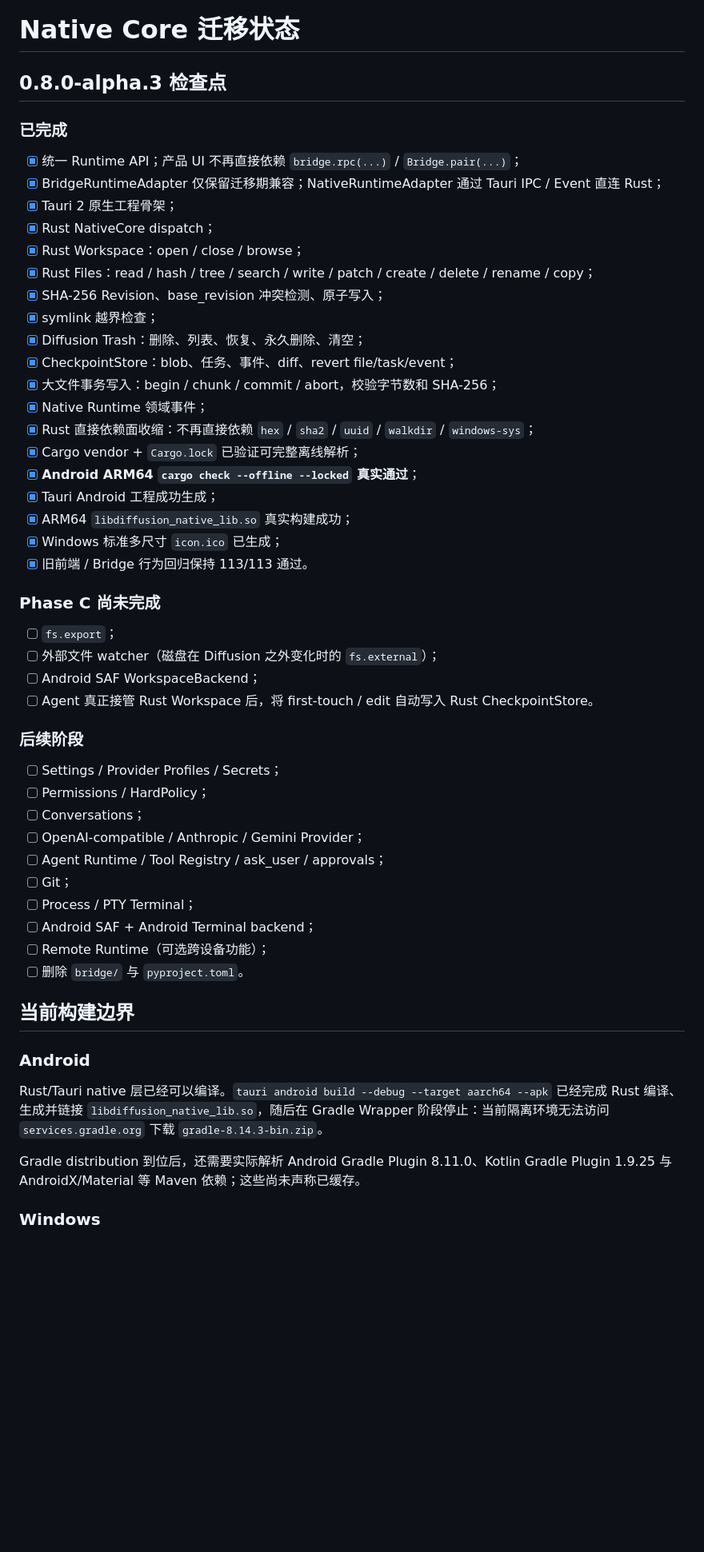
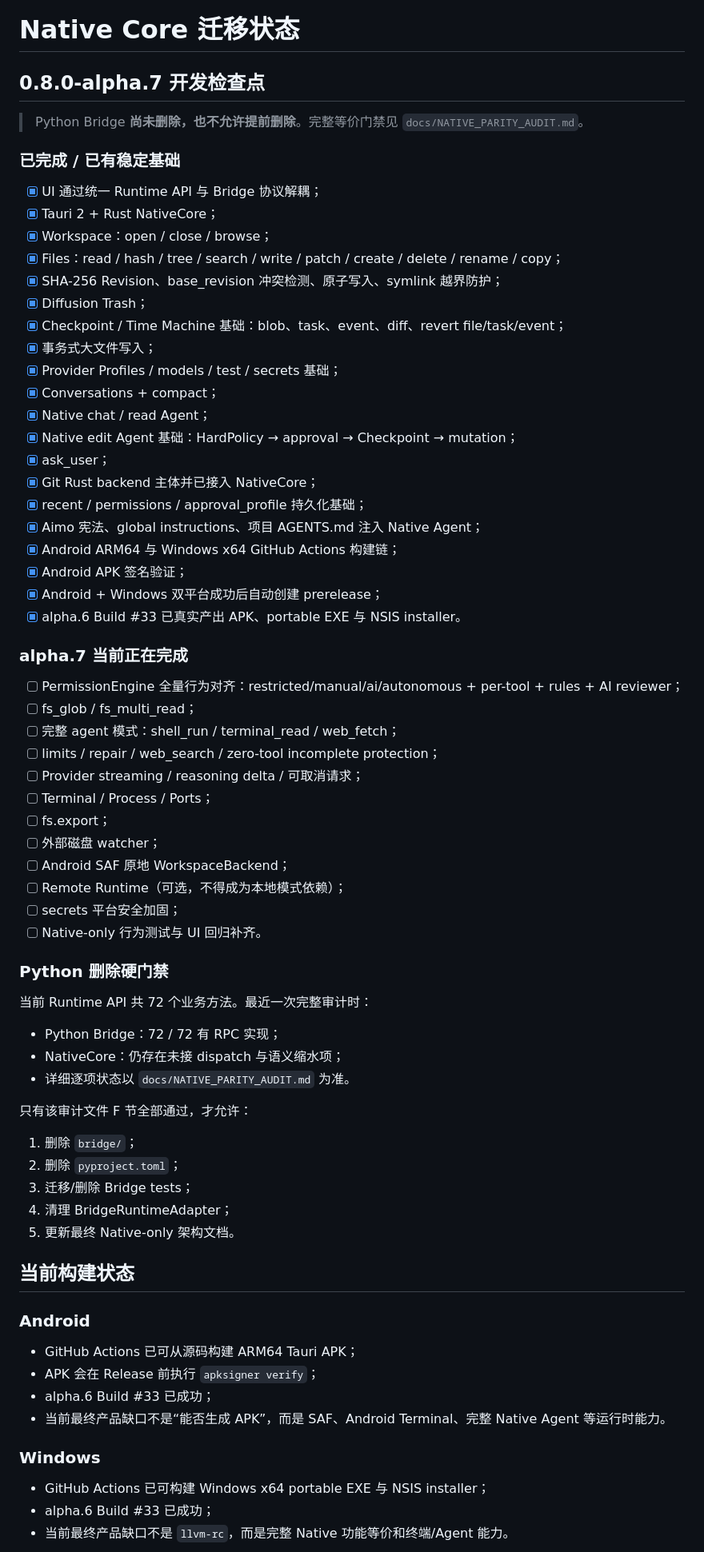
Before and after one commit to LimAimo/koide, a Markdown page: docs/MIGRATION_STATUS.md, the part around one of its changes. Shown at 80% size. Rendered like a GitHub page; blank space fills up the shorter version.

Commit message:
docs: replace stale alpha.3 migration status with alpha.7 reality

```diff
--- a/docs/MIGRATION_STATUS.md
+++ b/docs/MIGRATION_STATUS.md
@@ -1,56 +1,71 @@
 # Native Core 迁移状态
 
-## 0.8.0-alpha.3 检查点
+## 0.8.0-alpha.7 开发检查点
 
-### 已完成
+> Python Bridge **尚未删除，也不允许提前删除**。完整等价门禁见 `docs/NATIVE_PARITY_AUDIT.md`。
 
-- [x] 统一 Runtime API；产品 UI 不再直接依赖 `bridge.rpc(...)` / `Bridge.pair(...)`；
-- [x] BridgeRuntimeAdapter 仅保留迁移期兼容；NativeRuntimeAdapter 通过 Tauri IPC / Event 直连 Rust；
-- [x] Tauri 2 原生工程骨架；
-- [x] Rust NativeCore dispatch；
-- [x] Rust Workspace：open / close / browse；
-- [x] Rust Files：read / hash / tree / search / write / patch / create / delete / rename / copy；
-- [x] SHA-256 Revision、base_revision 冲突检测、原子写入；
-- [x] symlink 越界检查；
-- [x] Diffusion Trash：删除、列表、恢复、永久删除、清空；
-- [x] CheckpointStore：blob、任务、事件、diff、revert file/task/event；
-- [x] 大文件事务写入：begin / chunk / commit / abort，校验字节数和 SHA-256；
-- [x] Native Runtime 领域事件；
-- [x] Rust 直接依赖面收缩：不再直接依赖 `hex` / `sha2` / `uuid` / `walkdir` / `windows-sys`；
-- [x] Cargo vendor + `Cargo.lock` 已验证可完整离线解析；
-- [x] **Android ARM64 `cargo check --offline --locked` 真实通过**；
-- [x] Tauri Android 工程成功生成；
-- [x] ARM64 `libdiffusion_native_lib.so` 真实构建成功；
-- [x] Windows 标准多尺寸 `icon.ico` 已生成；
-- [x] 旧前端 / Bridge 行为回归保持 113/113 通过。
+### 已完成 / 已有稳定基础
 
-### Phase C 尚未完成
+- [x] UI 通过统一 Runtime API 与 Bridge 协议解耦；
+- [x] Tauri 2 + Rust NativeCore；
+- [x] Workspace：open / close / browse；
+- [x] Files：read / hash / tree / search / write / patch / create / delete / rename / copy；
+- [x] SHA-256 Revision、base_revision 冲突检测、原子写入、symlink 越界防护；
+- [x] Diffusion Trash；
+- [x] Checkpoint / Time Machine 基础：blob、task、event、diff、revert file/task/event；
+- [x] 事务式大文件写入；
+- [x] Provider Profiles / models / test / secrets 基础；
+- [x] Conversations + compact；
+- [x] Native chat / read Agent；
+- [x] Native edit Agent 基础：HardPolicy → approval → Checkpoint → mutation；
+- [x] ask_user；
+- [x] Git Rust backend 主体并已接入 NativeCore；
+- [x] recent / permissions / approval_profile 持久化基础；
+- [x] Aimo 宪法、global instructions、项目 AGENTS.md 注入 Native Agent；
+- [x] Android ARM64 与 Windows x64 GitHub Actions 构建链；
+- [x] Android APK 签名验证；
+- [x] Android + Windows 双平台成功后自动创建 prerelease；
+- [x] alpha.6 Build #33 已真实产出 APK、portable EXE 与 NSIS installer。
 
-- [ ] `fs.export`；
-- [ ] 外部文件 watcher（磁盘在 Diffusion 之外变化时的 `fs.external`）；
-- [ ] Android SAF WorkspaceBackend；
-- [ ] Agent 真正接管 Rust Workspace 后，将 first-touch / edit 自动写入 Rust CheckpointStore。
+### alpha.7 当前正在完成
 
-### 后续阶段
+- [ ] PermissionEngine 全量行为对齐：restricted/manual/ai/autonomous + per-tool + rules + AI reviewer；
+- [ ] fs_glob / fs_multi_read；
+- [ ] 完整 agent 模式：shell_run / terminal_read / web_fetch；
+- [ ] limits / repair / web_search / zero-tool incomplete protection；
+- [ ] Provider streaming / reasoning delta / 可取消请求；
+- [ ] Terminal / Process / Ports；
+- [ ] fs.export；
+- [ ] 外部磁盘 watcher；
+- [ ] Android SAF 原地 WorkspaceBackend；
+- [ ] Remote Runtime（可选，不得成为本地模式依赖）；
+- [ ] secrets 平台安全加固；
+- [ ] Native-only 行为测试与 UI 回归补齐。
 
-- [ ] Settings / Provider Profiles / Secrets；
-- [ ] Permissions / HardPolicy；
-- [ ] Conversations；
-- [ ] OpenAI-compatible / Anthropic / Gemini Provider；
-- [ ] Agent Runtime / Tool Registry / ask_user / approvals；
-- [ ] Git；
-- [ ] Process / PTY Terminal；
-- [ ] Android SAF + Android Terminal backend；
-- [ ] Remote Runtime（可选跨设备功能）；
-- [ ] 删除 `bridge/` 与 `pyproject.toml`。
+### Python 删除硬门禁
 
-## 当前构建边界
+当前 Runtime API 共 72 个业务方法。最近一次完整审计时：
+- Python Bridge：72 / 72 有 RPC 实现；
+- NativeCore：仍存在未接 dispatch 与语义缩水项；
+- 详细逐项状态以 `docs/NATIVE_PARITY_AUDIT.md` 为准。
+
+只有该审计文件 F 节全部通过，才允许：
+1. 删除 `bridge/`；
+2. 删除 `pyproject.toml`；
+3. 迁移/删除 Bridge tests；
+4. 清理 BridgeRuntimeAdapter；
+5. 更新最终 Native-only 架构文档。
+
+## 当前构建状态
 
 ### Android
-
-Rust/Tauri native 层已经可以编译。`tauri android build --debug --target aarch64 --apk` 已经完成 Rust 编译、生成并链接 `libdiffusion_native_lib.so`，随后在 Gradle Wrapper 阶段停止：当前隔离环境无法访问 `services.gradle.org` 下载 `gradle-8.14.3-bin.zip`。
-
-Gradle distribution 到位后，还需要实际解析 Android Gradle Plugin 8.11.0、Kotlin Gradle Plugin 1.9.25 与 AndroidX/Material 等 Maven 依赖；这些尚未声称已缓存。
+- GitHub Actions 已可从源码构建 ARM64 Tauri APK；
+- APK 会在 Release 前执行 `apksigner verify`；
+- alpha.6 Build #33 已成功；
+- 当前最终产品缺口不是“能否生成 APK”，而是 SAF、Android Terminal、完整 Native Agent 等运行时能力。
 
 ### Windows
+- GitHub Actions 已可构建 Windows x64 portable EXE 与 NSIS installer；
+- alpha.6 Build #33 已成功；
+- 当前最终产品缺口不是 `llvm-rc`，而是完整 Native 功能等价和终端/Agent 能力。
 
```
Also changed, not shown: other parts of docs/MIGRATION_STATUS.md (+6 -26 lines).
